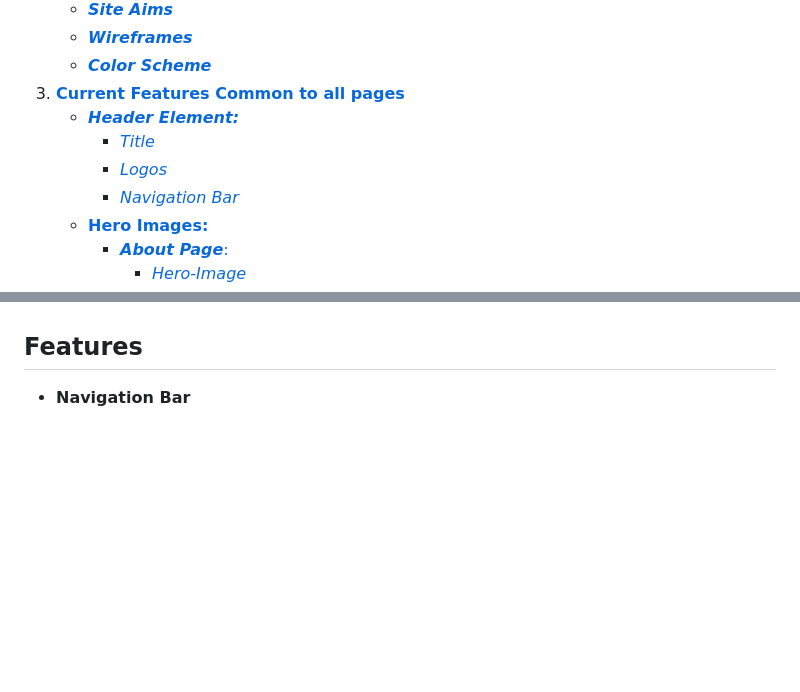
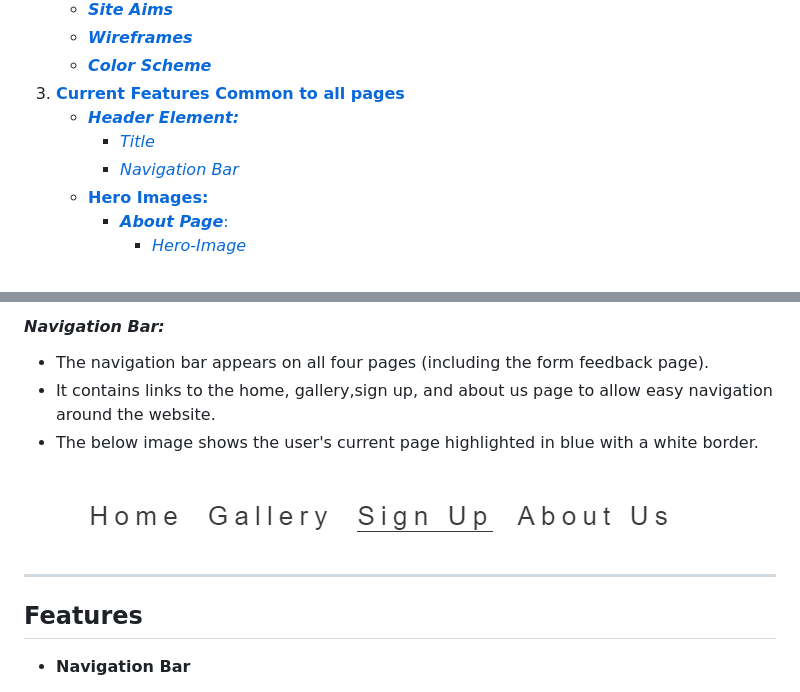
Before and after one commit to preeticancode/hike-with-me, a Markdown page: README.md, 2 parts joined by grey strips. GitHub-like rendering; pictures changed too: docs/screenshots/nav-bar.png (added); blank space fills up the shorter version.

```diff
--- a/README.md
+++ b/README.md
@@ -24,7 +24,6 @@ This page is dedicated to community of hiking enthusiasts from all across Irelan
 1. [**Current Features Common to all pages**](#current-features-common-to-all-pages)
     * [***Header Element:***](#header-element)
         * [*Title*](#title)
-        * [*Logos*](#logos)
         * [*Navigation Bar*](#navigation-bar)
     * [**Hero Images:**](#hero-images)
       * [***About Page***:](#about-page)
@@ -113,3 +129,9 @@ To organize my thoughts and prevent scope creep, I created wireframes for this p
+#### *Navigation Bar:*
+* The navigation bar appears on all four pages (including the form feedback page).
+* It contains links to the home, gallery,sign up, and about us page to allow easy navigation around the website.
+* The below image shows the user's current page highlighted in blue with a white border.
+![Navigation bar](docs/screenshots/nav-bar.png)
+***
 
 
 ## Features
```
Also changed, not shown: other parts of README.md (+23 -6 lines), docs/screenshots/color-grid.png (added), docs/screenshots/title.png (added).
